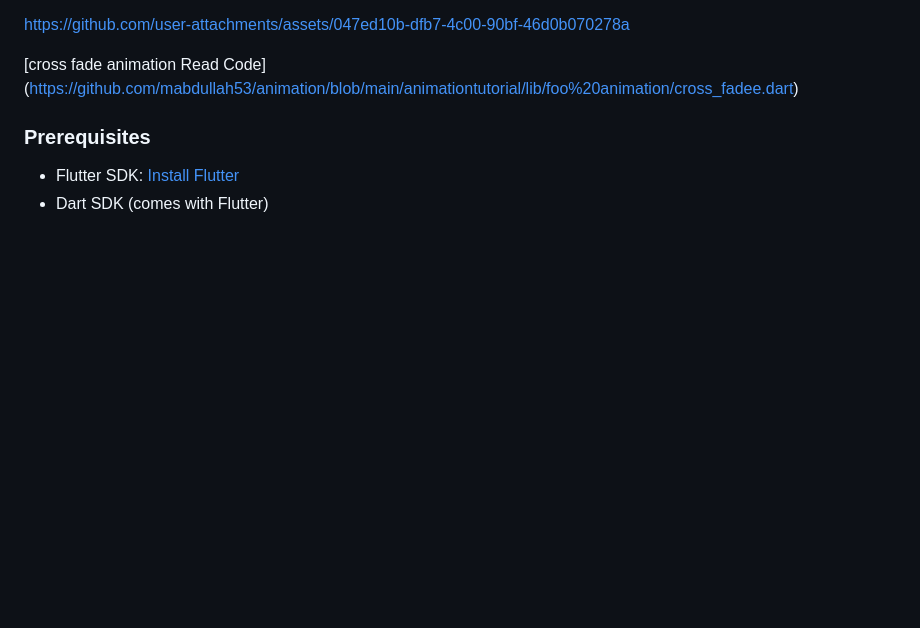
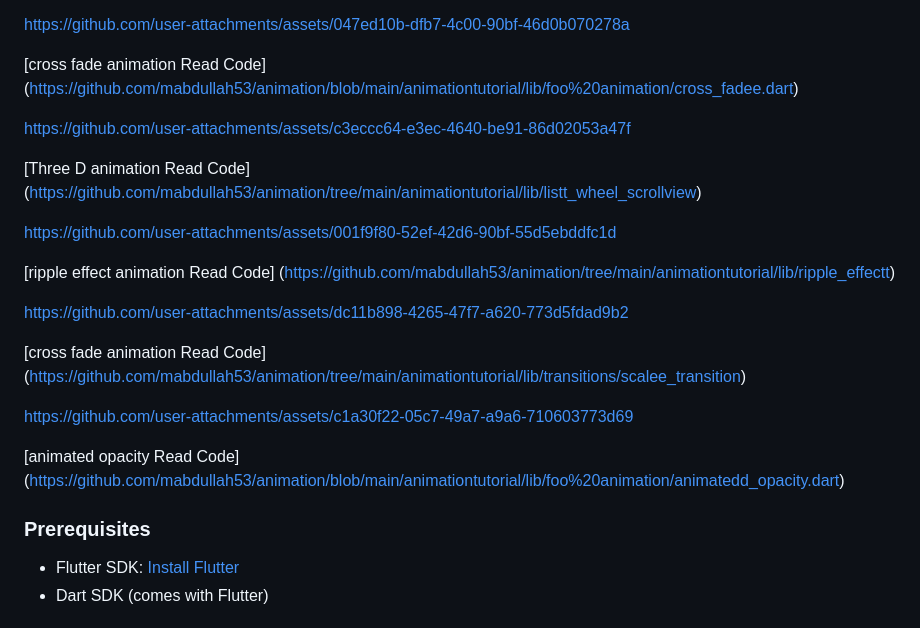
Before and after one commit to mabdullah53/animation, a Markdown page: README.md, the part around the change. Rendered like a GitHub page; blank space fills up the shorter version.

```diff
--- a/README.md
+++ b/README.md
@@ -118,9 +118,29 @@ https://github.com/user-attachments/assets/047ed10b-dfb7-4c00-90bf-46d0b070278a
 (https://github.com/mabdullah53/animation/blob/main/animationtutorial/lib/foo%20animation/cross_fadee.dart)
 
 
+https://github.com/user-attachments/assets/c3eccc64-e3ec-4640-be91-86d02053a47f
+
+[Three D animation Read Code]
+(https://github.com/mabdullah53/animation/tree/main/animationtutorial/lib/listt_wheel_scrollview)
 
 
+https://github.com/user-attachments/assets/001f9f80-52ef-42d6-90bf-55d5ebddfc1d
 
+[ripple effect animation Read Code]
+(https://github.com/mabdullah53/animation/tree/main/animationtutorial/lib/ripple_effectt)
+
+
+https://github.com/user-attachments/assets/dc11b898-4265-47f7-a620-773d5fdad9b2
+
+[cross fade animation Read Code]
+(https://github.com/mabdullah53/animation/tree/main/animationtutorial/lib/transitions/scalee_transition)
+
+
+https://github.com/user-attachments/assets/c1a30f22-05c7-49a7-a9a6-710603773d69
+
+
+[animated opacity Read Code]
+(https://github.com/mabdullah53/animation/blob/main/animationtutorial/lib/foo%20animation/animatedd_opacity.dart)
 
 
 
```
